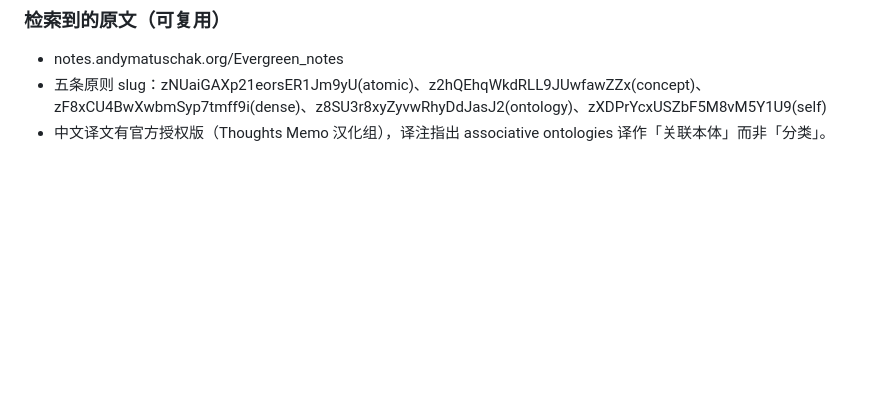
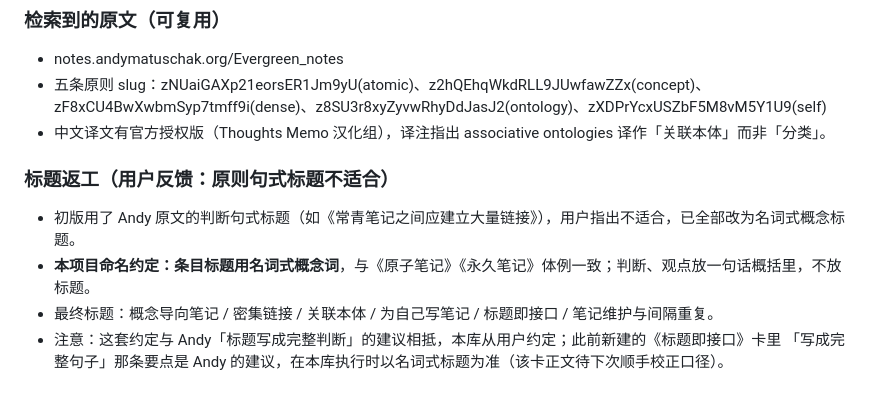
Before and after one commit to mxlcola/Learn, a Markdown page: .workbuddy/memory/2026-11-03.md, the part around the change. Drawn GitHub-style; blank space fills up the shorter version.

```diff
--- a/.workbuddy/memory/2026-11-03.md
+++ b/.workbuddy/memory/2026-11-03.md
@@ -66,3 +66,10 @@
 - 五条原则 slug：zNUaiGAXp21eorsER1Jm9yU(atomic)、z2hQEhqWkdRLL9JUwfawZZx(concept)、
   zF8xCU4BwXwbmSyp7tmff9i(dense)、z8SU3r8xyZyvwRhyDdJasJ2(ontology)、zXDPrYcxUSZbF5M8vM5Y1U9(self)
 - 中文译文有官方授权版（Thoughts Memo 汉化组），译注指出 associative ontologies 译作「关联本体」而非「分类」。
+
+### 标题返工（用户反馈：原则句式标题不适合）
+- 初版用了 Andy 原文的判断句式标题（如《常青笔记之间应建立大量链接》），用户指出不适合，已全部改为名词式概念标题。
+- **本项目命名约定：条目标题用名词式概念词**，与《原子笔记》《永久笔记》体例一致；判断、观点放一句话概括里，不放标题。
+- 最终标题：概念导向笔记 / 密集链接 / 关联本体 / 为自己写笔记 / 标题即接口 / 笔记维护与间隔重复。
+- 注意：这套约定与 Andy「标题写成完整判断」的建议相抵，本库从用户约定；此前新建的《标题即接口》卡里
+  「写成完整句子」那条要点是 Andy 的建议，在本库执行时以名词式标题为准（该卡正文待下次顺手校正口径）。
```
Also changed, not shown: .workbuddy/memory/MEMORY.md (added, +31 -0 lines).
